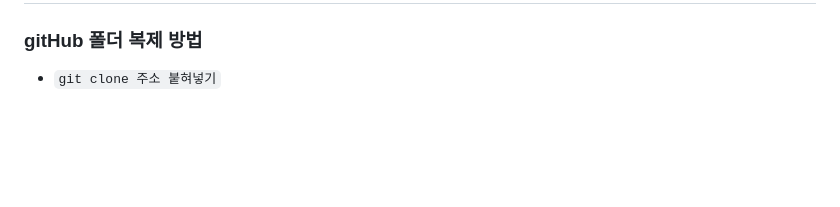
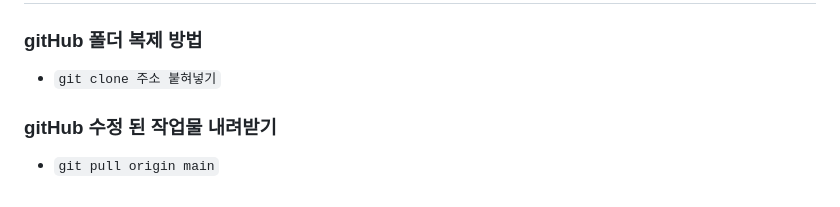
Before and after one commit to aassaa828-svg/html_TIL, a Markdown page: README.md, the part around the change. Rendered like a GitHub page; blank space fills up the shorter version.

Commit message:
버전관리연습

```diff
--- a/README.md
+++ b/README.md
@@ -87,3 +87,5 @@
 ## git 버전관리
 ### gitHub 폴더 복제 방법
 * `git clone 주소 붙혀넣기`
+### gitHub 수정 된 작업물 내려받기
+* `git pull origin main`
```
